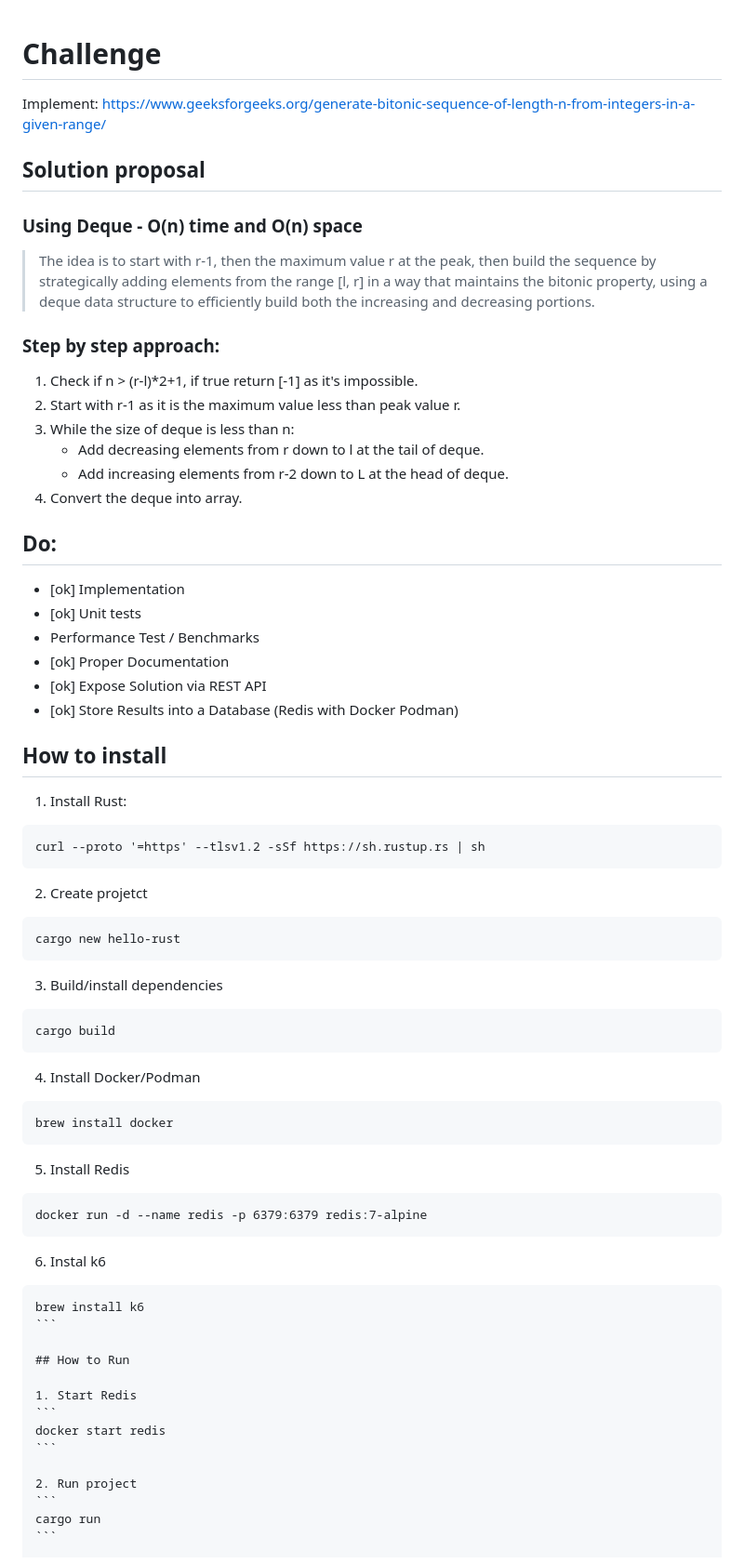
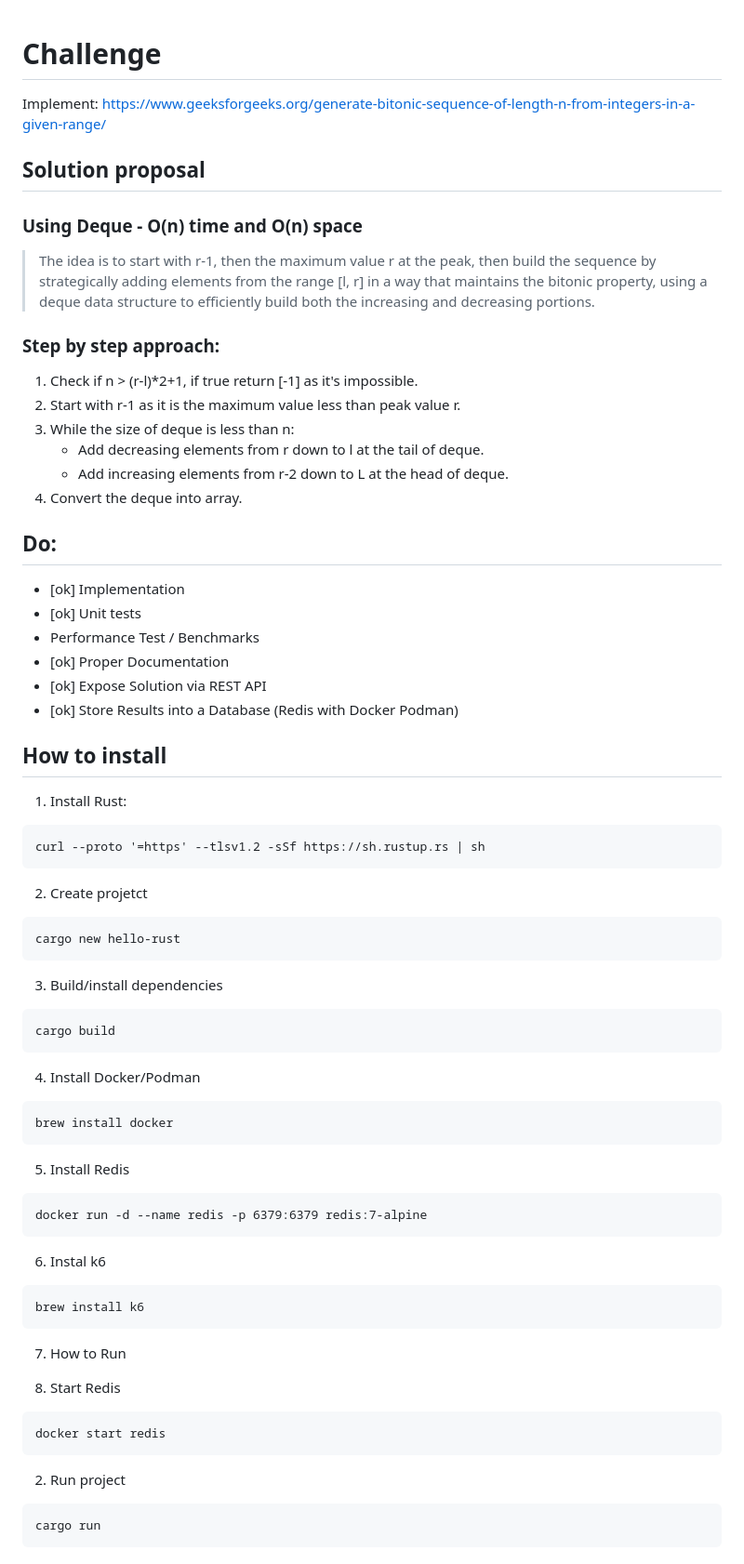
Before and after one commit to JoaoGuilhermedeSa/code-kata-bitonic-sequence-rust, a Markdown page: README.md, the part around the change printed below. Shown: that part at 93% size. Drawn GitHub-style.

`````diff
--- a/README.md
+++ b/README.md
@@ -1,22 +1,24 @@
 # Challenge
+
 Implement: https://www.geeksforgeeks.org/generate-bitonic-sequence-of-length-n-from-integers-in-a-given-range/
 
 ## Solution proposal
 
 ### Using Deque - O(n) time and O(n) space
+
 > The idea is to start with r-1, then the maximum value r at the peak, then build the sequence by strategically adding elements from the range [l, r] in a way that maintains the bitonic property, using a deque data structure to efficiently build both the increasing and decreasing portions.
 
 ### Step by step approach:
 
-1. Check if n > (r-l)*2+1, if true return [-1] as it's impossible.
+1. Check if n > (r-l)\*2+1, if true return [-1] as it's impossible.
 2. Start with r-1 as it is the maximum value less than peak value r.
 3. While the size of deque is less than n:
-    - Add decreasing elements from r down to l at the tail of deque.
-    - Add increasing elements from r-2 down to L at the head of deque.
+   - Add decreasing elements from r down to l at the tail of deque.
+   - Add increasing elements from r-2 down to L at the head of deque.
 4. Convert the deque into array.
 
+## Do:
 
-## Do:
 - [ok] Implementation
 - [ok] Unit tests
 - Performance Test / Benchmarks
@@ -24,46 +26,54 @@ Implement: https://www.geeksforgeeks.org/generate-bitonic-sequence-of-length-n-f
 - [ok] Expose Solution via REST API
 - [ok] Store Results into a Database (Redis with Docker Podman)
 
+## How to install
 
-## How to install
 1. Install Rust:
+
 ```
 curl --proto '=https' --tlsv1.2 -sSf https://sh.rustup.rs | sh
 ```
 
 2. Create projetct
+
 ```
 cargo new hello-rust
 ```
 
 3. Build/install dependencies
+
 ```
 cargo build
 ```
 
 4. Install Docker/Podman
+
 ```
 brew install docker
 ```
 
 5. Install Redis
+
 ```
 docker run -d --name redis -p 6379:6379 redis:7-alpine
 ```
 
 6. Instal k6
-````
+
+```
 brew install k6
 ```
 
-## How to Run
+7. How to Run
 
 1. Start Redis
+
 ```
 docker start redis
 ```
 
 2. Run project
+
 ```
 cargo run
 ```
`````
Also changed, not shown: other parts of README.md (+22 -0 lines), assets/results-graph.png (added), assets/results-summary.png (added), assets/results-table.png (added), 3 other files.
